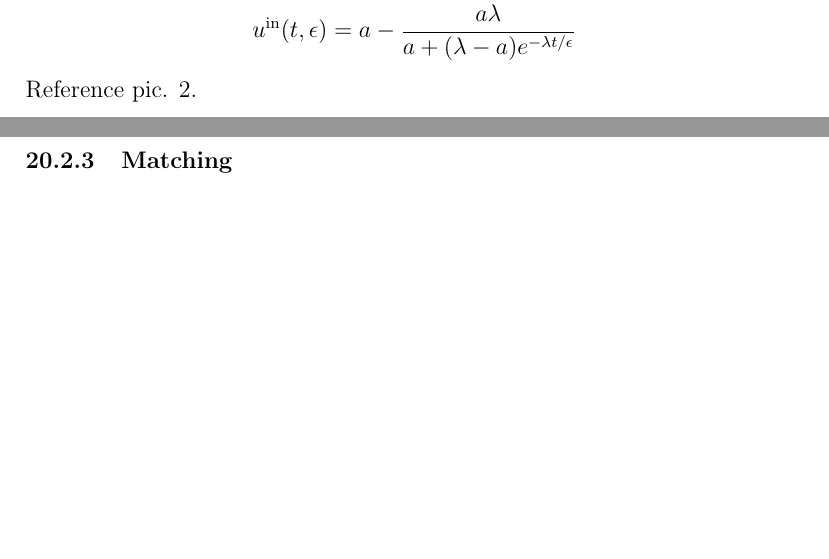
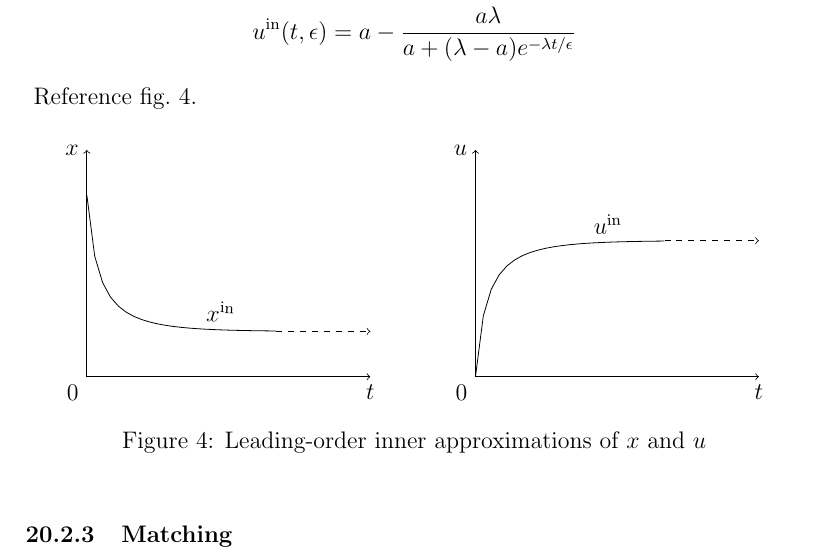
Before and after one commit to hershal/m374m, a LaTeX document (notes/notes.tex): two parts of pages 86 and 87 of 87 before the commit and part of page 87 of 88 after it, the two joined at a grey line, cut so that both start at the same text, the shorter picture padded with empty space. Compiled offline with pdfLaTeX.

Commit message:
notes: added figures for today's notes

```diff
--- a/notes/notes.tex
+++ b/notes/notes.tex
@@ -4,6 +4,7 @@
 \date{Updated \today}
 
 \usepackage{homework-macros}
+\usetikzlibrary{plotmarks}
 
 \begin{document}
 \maketitle
@@ -2841,7 +2866,40 @@ The leading-order inner approximation with $\tau=t/\epsilon$ is
     u^{\text{in}}(t,\epsilon) &= a - \frac{a\lambda}{a+(\lambda-a)e^{-\lambda t/\epsilon}} \\
   \end{aligned}
 \end{equation*}
-Reference pic. 2.
+\begin{figure}[ht]
+  \centering
+  \begin{subfigure}[b]{.49\textwidth}
+    \centering
+    \begin{tikzpicture}[x=5cm,y=4cm,label/.style={
+        postaction={ decorate,transform shape,
+          decoration={ markings, mark=at position .8 with \node #1;}}}]
+      \pgfmathsetmacro{\lambda}{.2}
+      \pgfmathsetmacro{\a}{.8}
+      \pgfmathsetmacro{\epsilon}{.03}
+      \draw[<->] (0,1)node[left]{$x$} -- (0,0)node[below left]{$0$} -- (1,0)node[below]{$t$};
+      \draw[-,domain=0:.667,variable=\x,label={[above]{$x^{\text{in}}$}}]
+      plot ({\x},{(\a*\lambda)/(\a+(\lambda-\a)*exp(-\lambda*\x/\epsilon))});
+      \draw[->,dashed] (.667,\lambda) -- (1,\lambda);
+    \end{tikzpicture}
+  \end{subfigure}
+  \begin{subfigure}[b]{.49\textwidth}
+    \centering
+    \begin{tikzpicture}[x=5cm,y=4cm,label/.style={
+        postaction={ decorate,transform shape,
+          decoration={ markings, mark=at position .8 with \node #1;}}}]
+      \pgfmathsetmacro{\lambda}{.2}
+      \pgfmathsetmacro{\a}{.8}
+      \pgfmathsetmacro{\epsilon}{.03}
+      \draw[<->] (0,1)node[left]{$u$} -- (0,0)node[below left]{$0$} -- (1,0)node[below]{$t$};
+      \draw[-,domain=0:.667,variable=\x,label={[above]{$u^{\text{in}}$}}]
+      plot ({\x},{\a-(\a*\lambda)/(\a+(\lambda-\a)*exp(-\lambda*\x/\epsilon))});
+      \draw[->,dashed] (.667,\a-\lambda) -- (1,\a-\lambda);
+    \end{tikzpicture}
+  \end{subfigure}
+  \caption{Leading-order inner approximations of $x$ and $u$}
+  \label{fig:leading-order-in}
+\end{figure}
+Reference \cref{fig:leading-order-in}.
 
 \subsubsection{Matching}
 \begin{equation*}
```
Also changed, not shown: notes/notes.tex (26 more changed lines).
